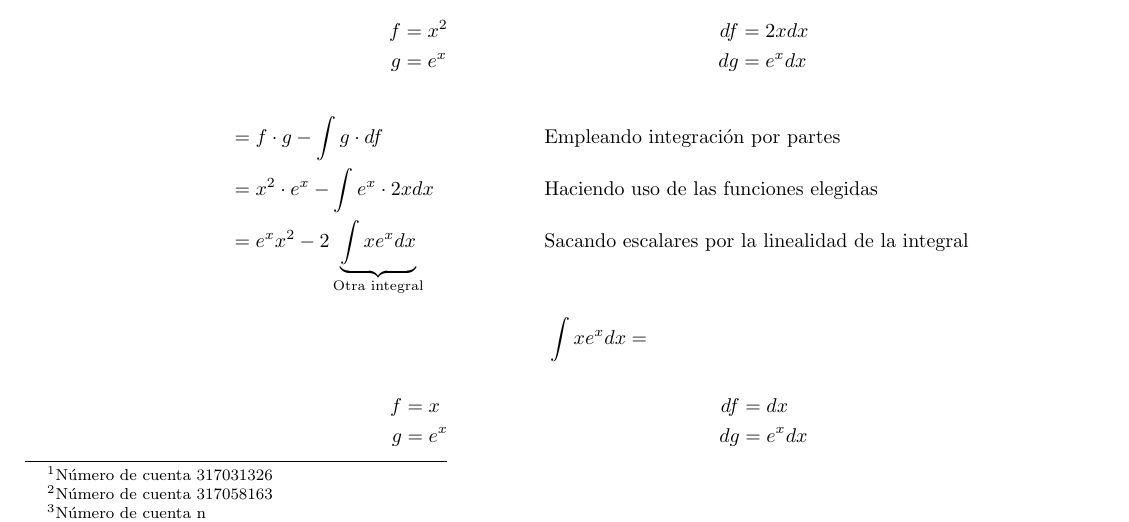
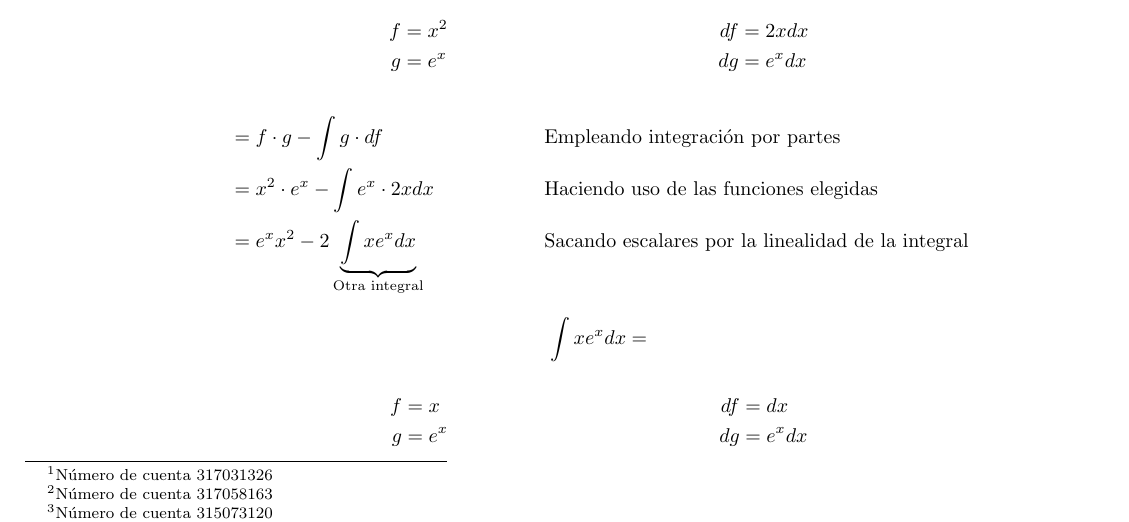
Before and after one commit to arielmerin/MCAIII, a LaTeX problem sheet (Tarea01/Tarea-0.tex): part of page 1 of 8, cut so that both start at the same text. Compiled offline with pdfLaTeX.

Commit message:
Por fin pude poner mi num, jeje

```diff
--- a/Tarea01/Tarea-0.tex
+++ b/Tarea01/Tarea-0.tex
@@ -42,7 +42,7 @@ includefoot]{geometry}
 	Ayud. Irving Hernández Rosas \\
 	\textbf{Tarea Examen III}\\[0.15cm]
 	Kevin Ariel Merino Peña\footnote{Número de cuenta 317031326} Armando Abraham Aquino Chapa\footnote{Número de cuenta 317058163}
-	José Manuel Pedro Méndez\footnote{Número de cuenta n}\\ [0.12cm]
+	José Manuel Pedro Méndez\footnote{Número de cuenta 315073120}\\ [0.12cm]
 	\today
 \end{center}
 \vspace{-10pt}
```
Also changed, not shown: Tarea01/Tarea-0.pdf.
